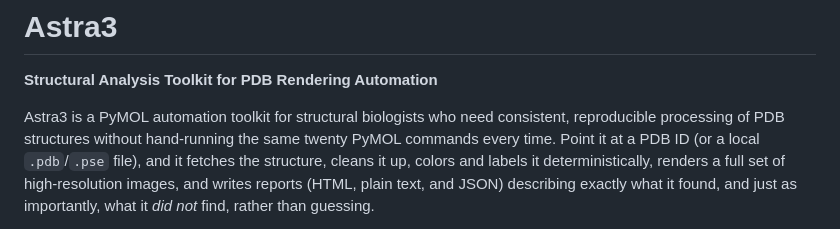
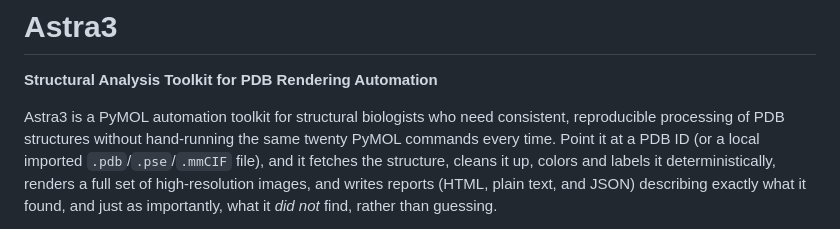
Before and after one commit to andre-aguirre/Astra3, a Markdown page: README.md, the part around the change. GitHub-like rendering.

```diff
--- a/README.md
+++ b/README.md
@@ -4,8 +4,8 @@
 
 Astra3 is a PyMOL automation toolkit for structural biologists who need
 consistent, reproducible processing of PDB structures without hand-running
-the same twenty PyMOL commands every time. Point it at a PDB ID (or a local
-`.pdb`/`.pse` file), and it fetches the structure, cleans it up, colors and
+the same twenty PyMOL commands every time. Point it at a PDB ID (or a local imported
+`.pdb`/`.pse`/`.mmCIF` file), and it fetches the structure, cleans it up, colors and
 labels it deterministically, renders a full set of high-resolution images,
 and writes reports (HTML, plain text, and JSON) describing exactly what it
 found, and just as importantly, what it *did not* find, rather than
```
